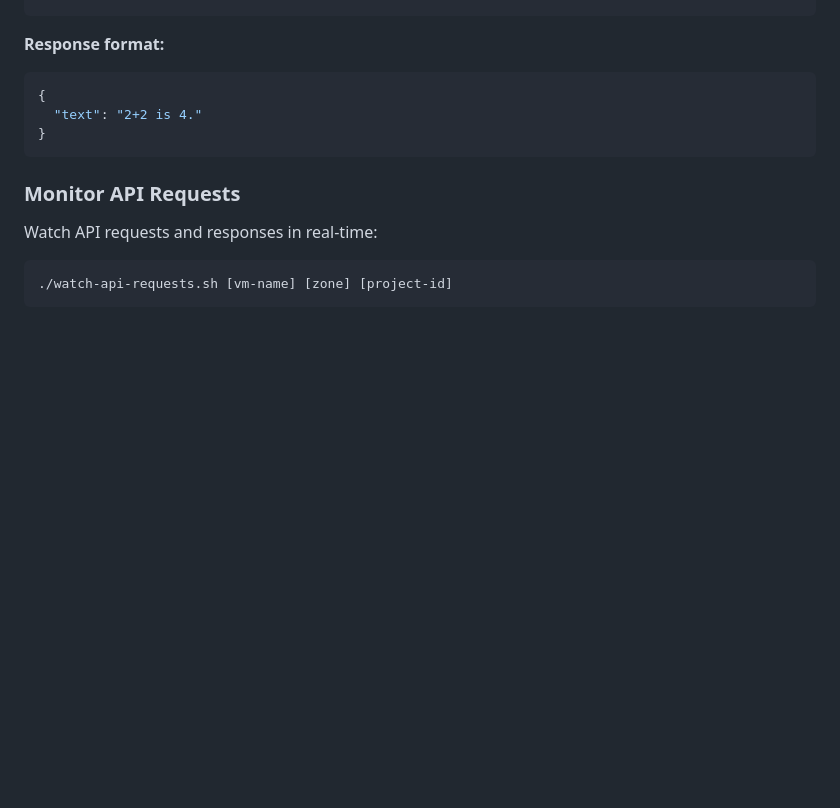
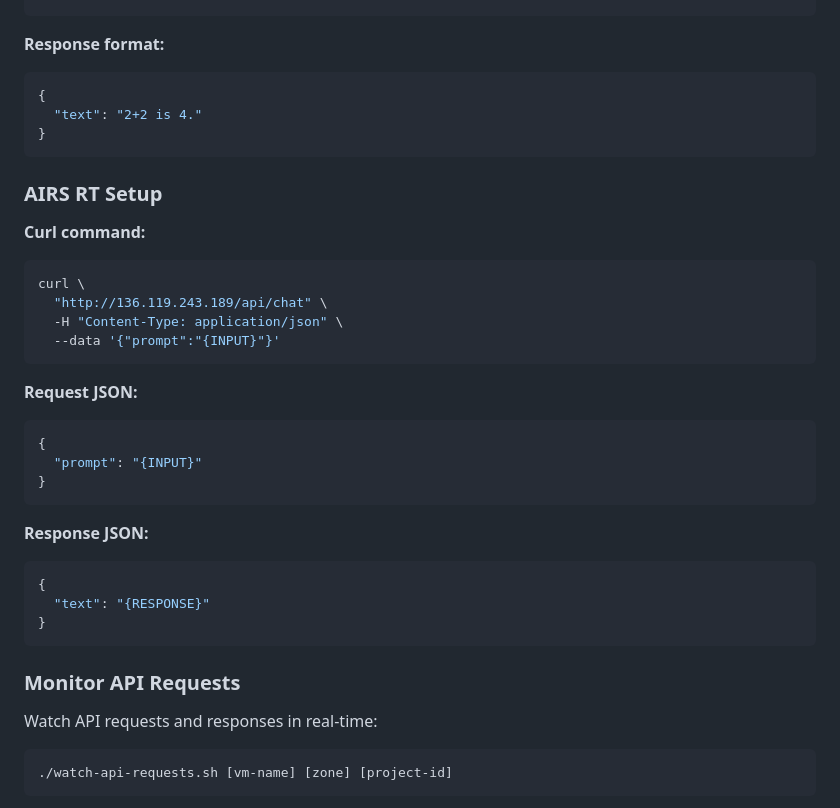
Before and after one commit to DctrG/airs-rt, a Markdown page: README.md, the part around the change. Rendered like a GitHub page; blank space fills up the shorter version.

Commit message:
Format AIRS RT setup section in README
- Add proper markdown formatting
- Use code blocks for curl command and JSON examples
- Improve readability and structure

````diff
--- a/README.md
+++ b/README.md
@@ -83,6 +83,30 @@ curl -X POST http://your-vm-ip/api/chat \
 }
 ```
 
+### AIRS RT Setup
+
+**Curl command:**
+```bash
+curl \
+  "http://136.119.243.189/api/chat" \
+  -H "Content-Type: application/json" \
+  --data '{"prompt":"{INPUT}"}'
+```
+
+**Request JSON:**
+```json
+{
+  "prompt": "{INPUT}"
+}
+```
+
+**Response JSON:**
+```json
+{
+  "text": "{RESPONSE}"
+}
+```
+
 ### Monitor API Requests
 
 Watch API requests and responses in real-time:
````
